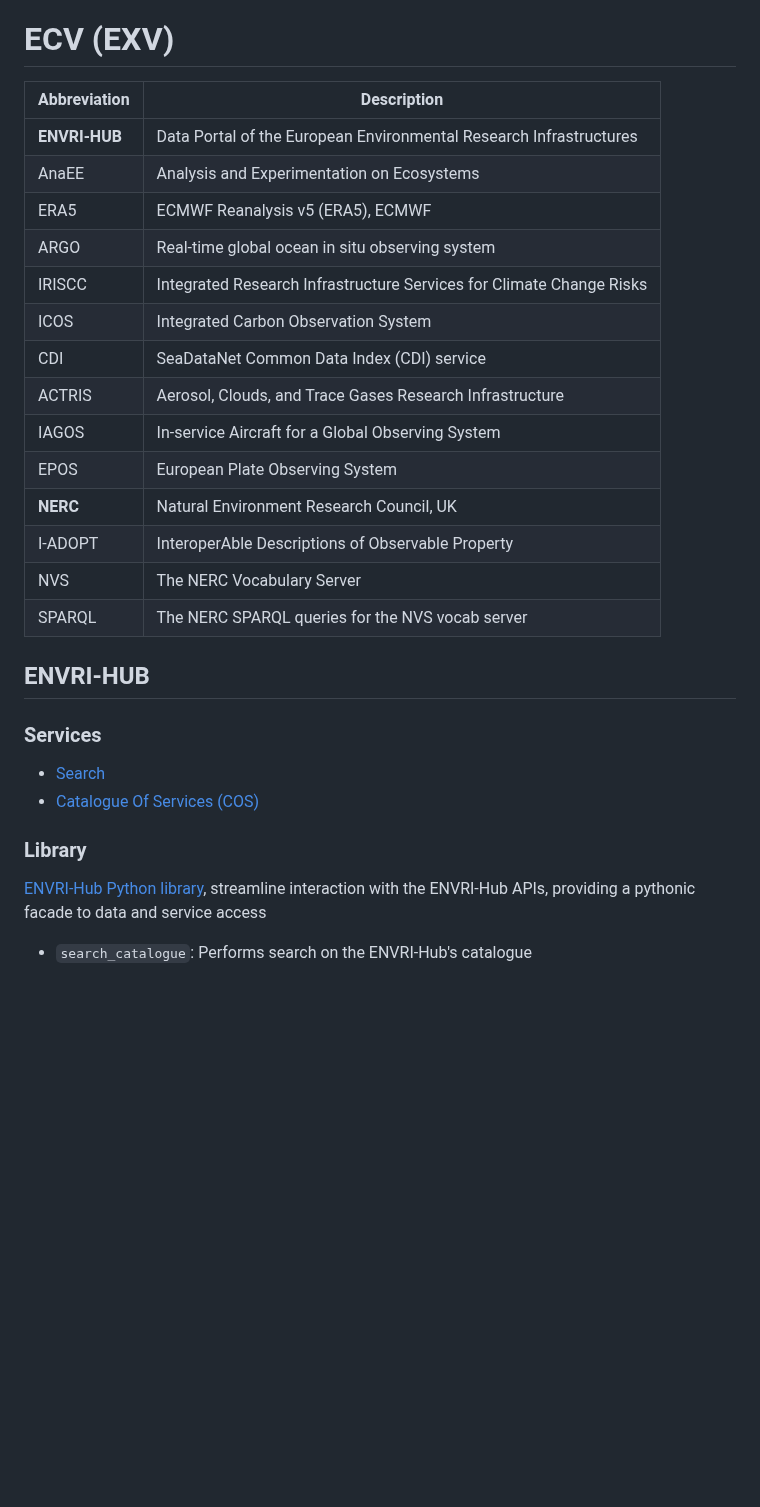
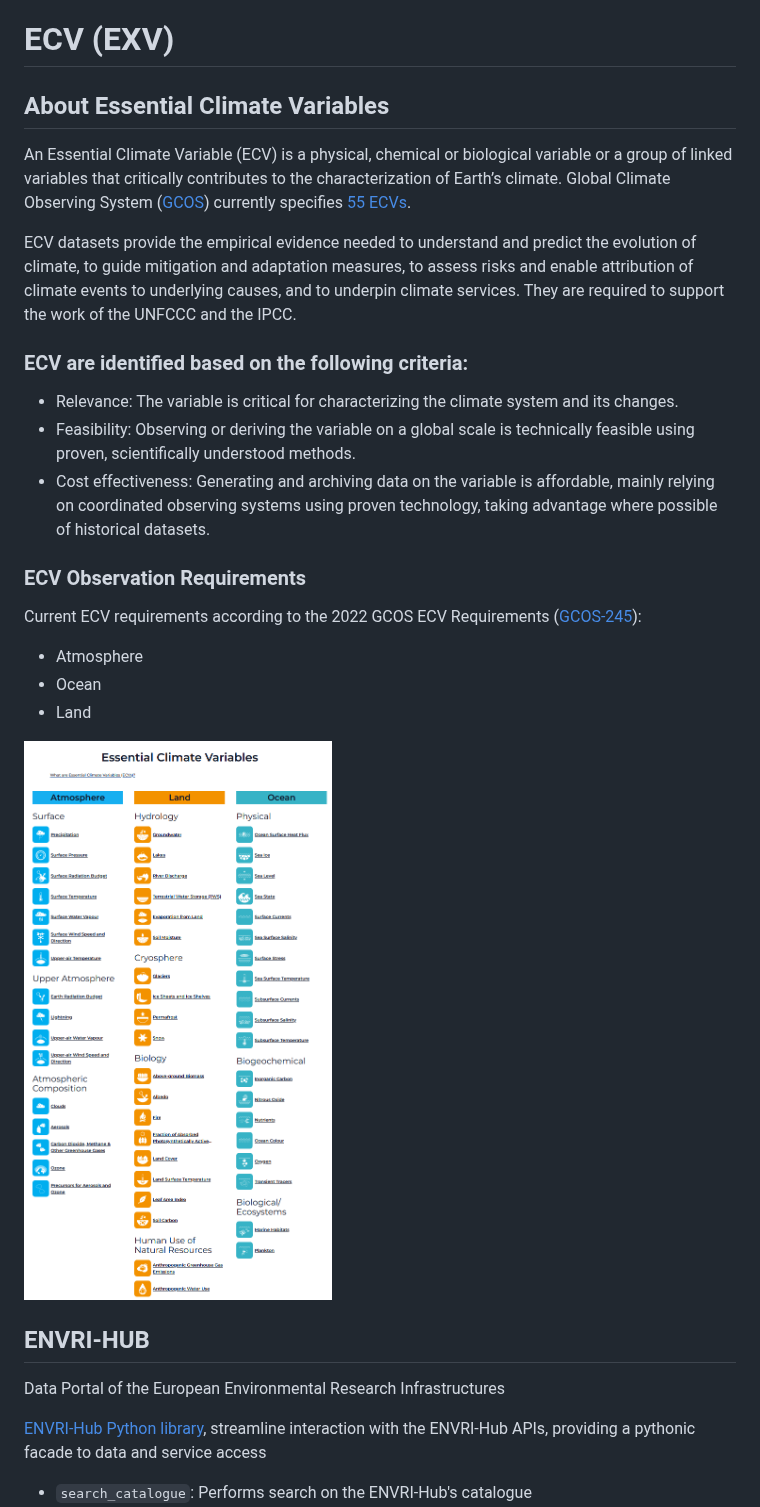
Before and after one commit to QCDIS/ECVs, a Markdown page: README.md, the part around one of its changes. GitHub-like rendering; pictures changed too: documentation/images/ECVs-List.png (added); blank space fills up the shorter version.

Commit message:
add desc ECVs

```diff
--- a/README.md
+++ b/README.md
@@ -1,31 +1,30 @@
 # ECV (EXV)
 
-| Abbreviation  | Description                                                          |
-| ------------- | -------------------------------------------------------------------- |
-| **ENVRI-HUB** | Data Portal of the European Environmental Research Infrastructures   |
-| AnaEE         | Analysis and Experimentation on Ecosystems                           |
-| ERA5          | ECMWF Reanalysis v5 (ERA5), ECMWF                                    |
-| ARGO          | Real-time global ocean in situ observing system                      |
-| IRISCC        | Integrated Research Infrastructure Services for Climate Change Risks |
-| ICOS          | Integrated Carbon Observation System                                 |
-| CDI           | SeaDataNet Common Data Index (CDI) service                           |
-| ACTRIS        | Aerosol, Clouds, and Trace Gases Research Infrastructure             |
-| IAGOS         | In-service Aircraft for a Global Observing System                    |
-| EPOS          | European Plate Observing System                                      |
-| **NERC**      | Natural Environment Research Council, UK                             |
-| I-ADOPT       | InteroperAble Descriptions of Observable Property                    |
-| NVS           | The NERC Vocabulary Server                                           |
-| SPARQL        | The NERC SPARQL queries for the NVS vocab server                     |
+## About Essential Climate Variables
 
+An Essential Climate Variable (ECV) is a physical, chemical or biological variable or a group of linked variables that critically contributes to the characterization of Earth’s climate. Global Climate Observing System ([GCOS](https://gcos.wmo.int/site/global-climate-observing-system-gcos)) currently specifies [55 ECVs](https://gcos.wmo.int/site/global-climate-observing-system-gcos/essential-climate-variables).
+
+ECV datasets provide the empirical evidence needed to understand and predict the evolution of climate, to guide mitigation and adaptation measures, to assess risks and enable attribution of climate events to underlying causes, and to underpin climate services. They are required to support the work of the UNFCCC and the IPCC.
+
+### ECV are identified based on the following criteria:
+
+* Relevance: The variable is critical for characterizing the climate system and its changes.
+* Feasibility: Observing or deriving the variable on a global scale is technically feasible using proven, scientifically understood methods.
+* Cost effectiveness: Generating and archiving data on the variable is affordable, mainly relying on coordinated observing systems using proven technology, taking advantage where possible of historical datasets.
+
+### ECV Observation Requirements
+
+Current ECV requirements according to the 2022 GCOS ECV Requirements ([GCOS-245](https://library.wmo.int/records/item/58111-the-2022-gcos-ecvs-requirements)):
+
+* Atmosphere
+* Ocean
+* Land
+
+![img_ECVs-List.png](documentation/images/ECVs-List.png "ECVs List")
 
 ## ENVRI-HUB
 
-### Services
-
-* [Search](https://search.envri.eu/search/genericpages/genericpages?page=home)
-* [Catalogue Of Services (COS)](https://catalogue.staging.envri.eu/)
-
-### Library
+Data Portal of the European Environmental Research Infrastructures
 
 [ENVRI-Hub Python library](https://gitlab.a.incd.pt/envri-hub-next/vre-lib), streamline interaction with the ENVRI-Hub APIs, providing a pythonic facade to data and service access
 
```
Also changed, not shown: other parts of README.md (+30 -1 lines).
